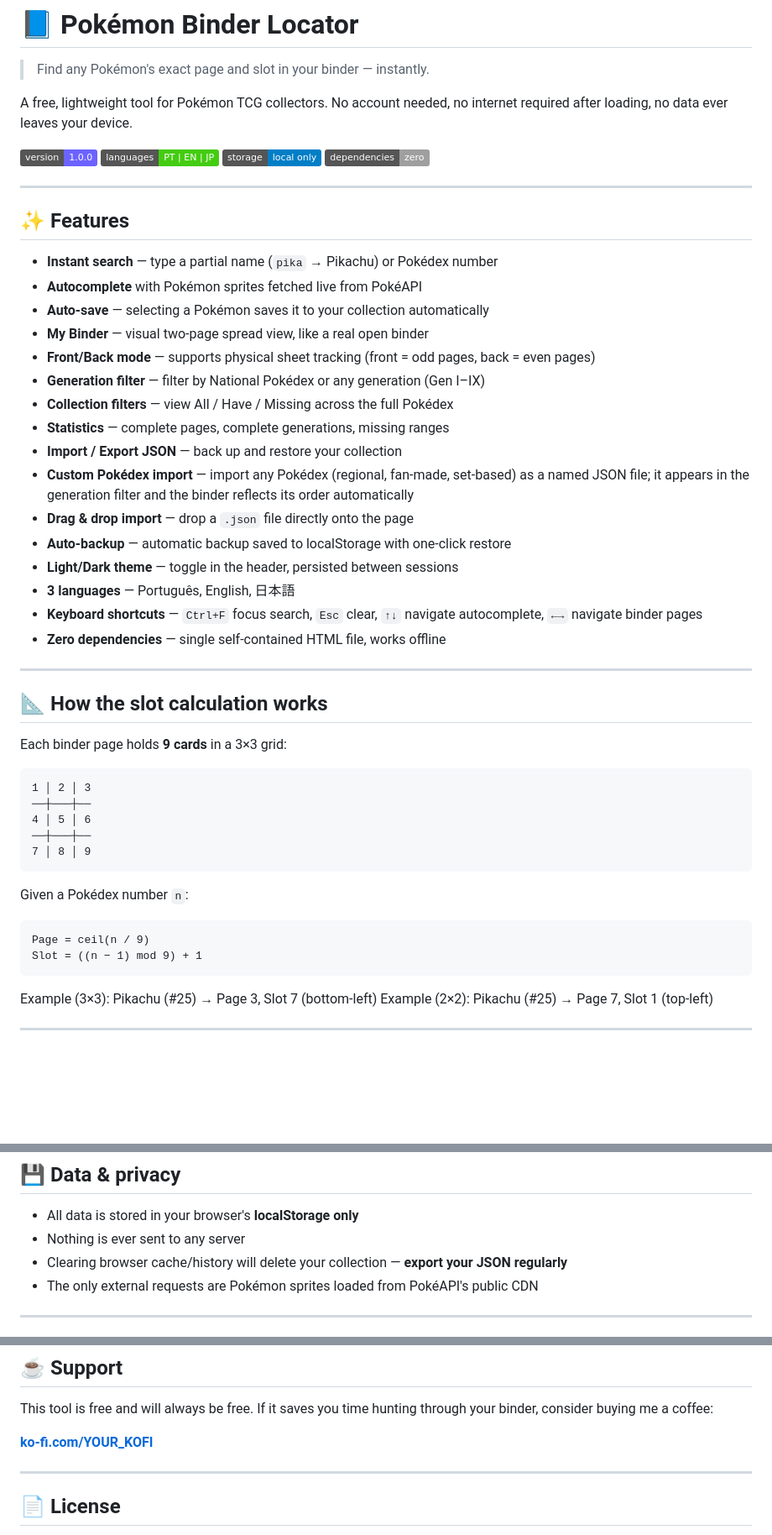
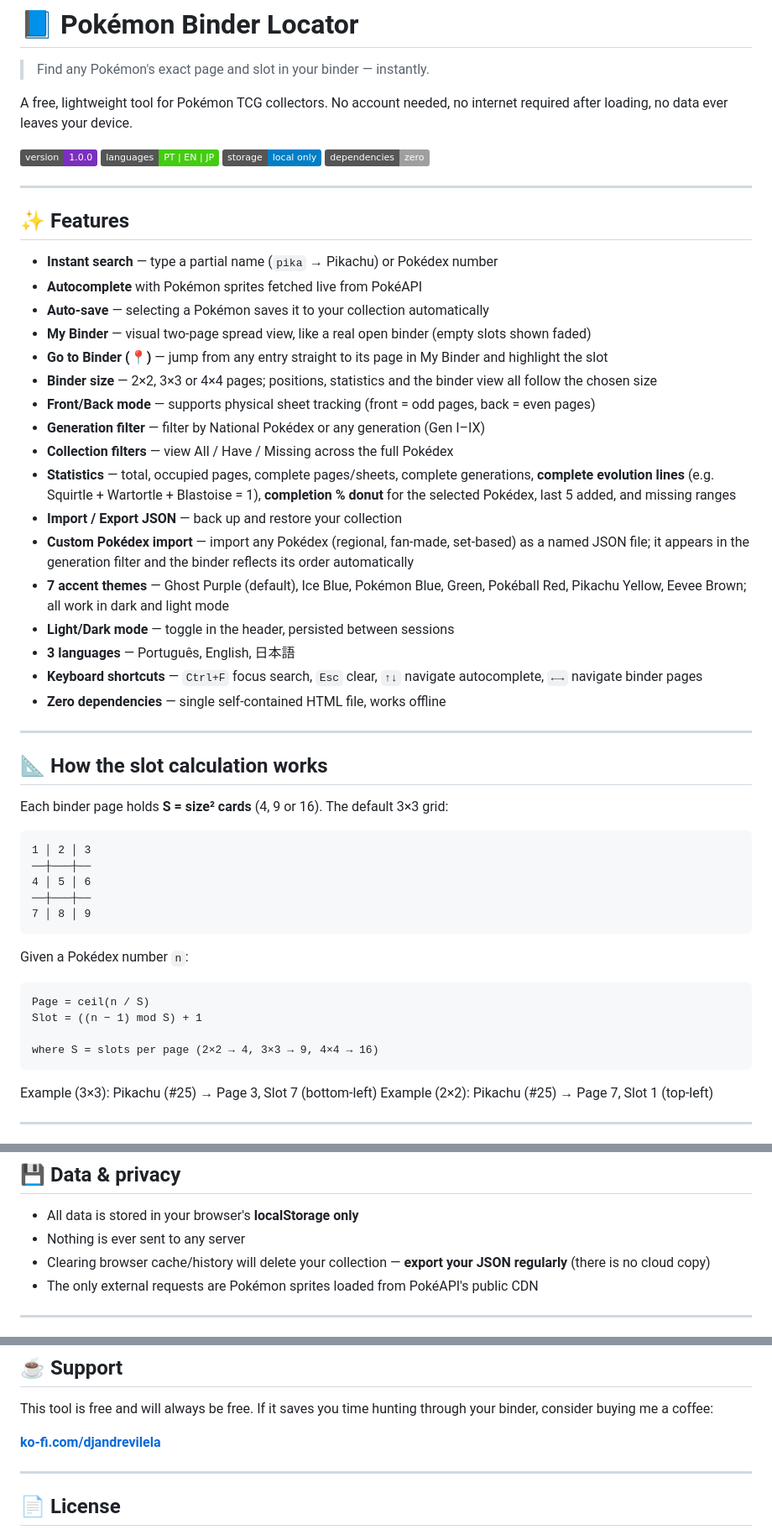
Before and after one commit to djandrevilela/pokemon-binder-locator, a Markdown page: README.md, 3 parts joined by grey strips. Shown at 84% size. GitHub-like rendering; badges without logos; blank space fills up the shorter version.

Commit message:
Revise README for feature enhancements and updates
Updated README to reflect changes in features and statistics.

````diff
--- a/README.md
+++ b/README.md
@@ -4,7 +4,7 @@
 
 A free, lightweight tool for Pokémon TCG collectors. No account needed, no internet required after loading, no data ever leaves your device.
 
-![Static Badge](https://img.shields.io/badge/version-1.0.0-6c63ff)
+![Static Badge](https://img.shields.io/badge/version-1.0.0-7B2FBE)
 ![Static Badge](https://img.shields.io/badge/languages-PT%20%7C%20EN%20%7C%20JP-success)
 ![Static Badge](https://img.shields.io/badge/storage-local%20only-blue)
 ![Static Badge](https://img.shields.io/badge/dependencies-zero-lightgrey)
@@ -16,16 +16,17 @@ A free, lightweight tool for Pokémon TCG collectors. No account needed, no inte
 - **Instant search** — type a partial name (`pika` → Pikachu) or Pokédex number
 - **Autocomplete** with Pokémon sprites fetched live from PokéAPI
 - **Auto-save** — selecting a Pokémon saves it to your collection automatically
-- **My Binder** — visual two-page spread view, like a real open binder
+- **My Binder** — visual two-page spread view, like a real open binder (empty slots shown faded)
+- **Go to Binder (📍)** — jump from any entry straight to its page in My Binder and highlight the slot
+- **Binder size** — 2×2, 3×3 or 4×4 pages; positions, statistics and the binder view all follow the chosen size
 - **Front/Back mode** — supports physical sheet tracking (front = odd pages, back = even pages)
 - **Generation filter** — filter by National Pokédex or any generation (Gen I–IX)
 - **Collection filters** — view All / Have / Missing across the full Pokédex
-- **Statistics** — complete pages, complete generations, missing ranges
+- **Statistics** — total, occupied pages, complete pages/sheets, complete generations, **complete evolution lines** (e.g. Squirtle + Wartortle + Blastoise = 1), **completion % donut** for the selected Pokédex, last 5 added, and missing ranges
 - **Import / Export JSON** — back up and restore your collection
 - **Custom Pokédex import** — import any Pokédex (regional, fan-made, set-based) as a named JSON file; it appears in the generation filter and the binder reflects its order automatically
-- **Drag & drop import** — drop a `.json` file directly onto the page
-- **Auto-backup** — automatic backup saved to localStorage with one-click restore
-- **Light/Dark theme** — toggle in the header, persisted between sessions
+- **7 accent themes** — Ghost Purple (default), Ice Blue, Pokémon Blue, Green, Pokéball Red, Pikachu Yellow, Eevee Brown; all work in dark and light mode
+- **Light/Dark mode** — toggle in the header, persisted between sessions
 - **3 languages** — Português, English, 日本語
 - **Keyboard shortcuts** — `Ctrl+F` focus search, `Esc` clear, `↑↓` navigate autocomplete, `←→` navigate binder pages
 - **Zero dependencies** — single self-contained HTML file, works offline
@@ -34,7 +35,7 @@ A free, lightweight tool for Pokémon TCG collectors. No account needed, no inte
 
 ## 📐 How the slot calculation works
 
-Each binder page holds **9 cards** in a 3×3 grid:
+Each binder page holds **S = size² cards** (4, 9 or 16). The default 3×3 grid:
 
 ```
 1 │ 2 │ 3
@@ -47,8 +48,10 @@ Each binder page holds **9 cards** in a 3×3 grid:
 Given a Pokédex number `n`:
 
 ```
-Page = ceil(n / 9)
-Slot = ((n − 1) mod 9) + 1
+Page = ceil(n / S)
+Slot = ((n − 1) mod S) + 1
+
+where S = slots per page (2×2 → 4, 3×3 → 9, 4×4 → 16)
 ```
 
 Example (3×3): Pikachu (#25) → Page 3, Slot 7 (bottom-left)
@@ -68,7 +71,7 @@ Or visit the live version at: **[your-url-here]**
 
 - All data is stored in your browser's **localStorage only**
 - Nothing is ever sent to any server
-- Clearing browser cache/history will delete your collection — **export your JSON regularly**
+- Clearing browser cache/history will delete your collection — **export your JSON regularly** (there is no cloud copy)
 - The only external requests are Pokémon sprites loaded from PokéAPI's public CDN
 
 ---
@@ -100,7 +103,7 @@ This data is available from the [PokéAPI](https://pokeapi.co/api/v2/pokedex/1/)
 
 This tool is free and will always be free. If it saves you time hunting through your binder, consider buying me a coffee:
 
-**[ko-fi.com/YOUR_KOFI](https://ko-fi.com/YOUR_KOFI)**
+**[ko-fi.com/djandrevilela](https://ko-fi.com/djandrevilela)**
 
 ---
 
````
